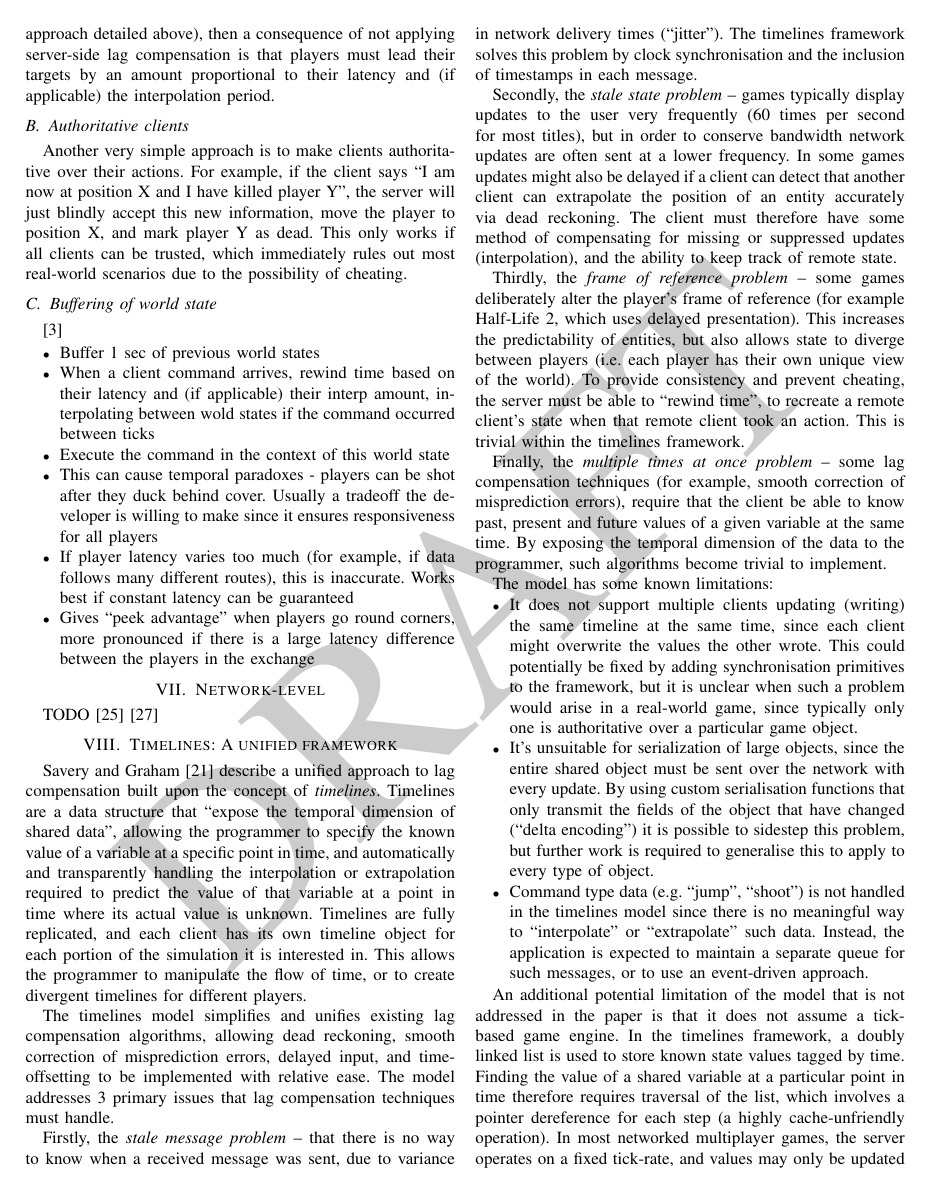
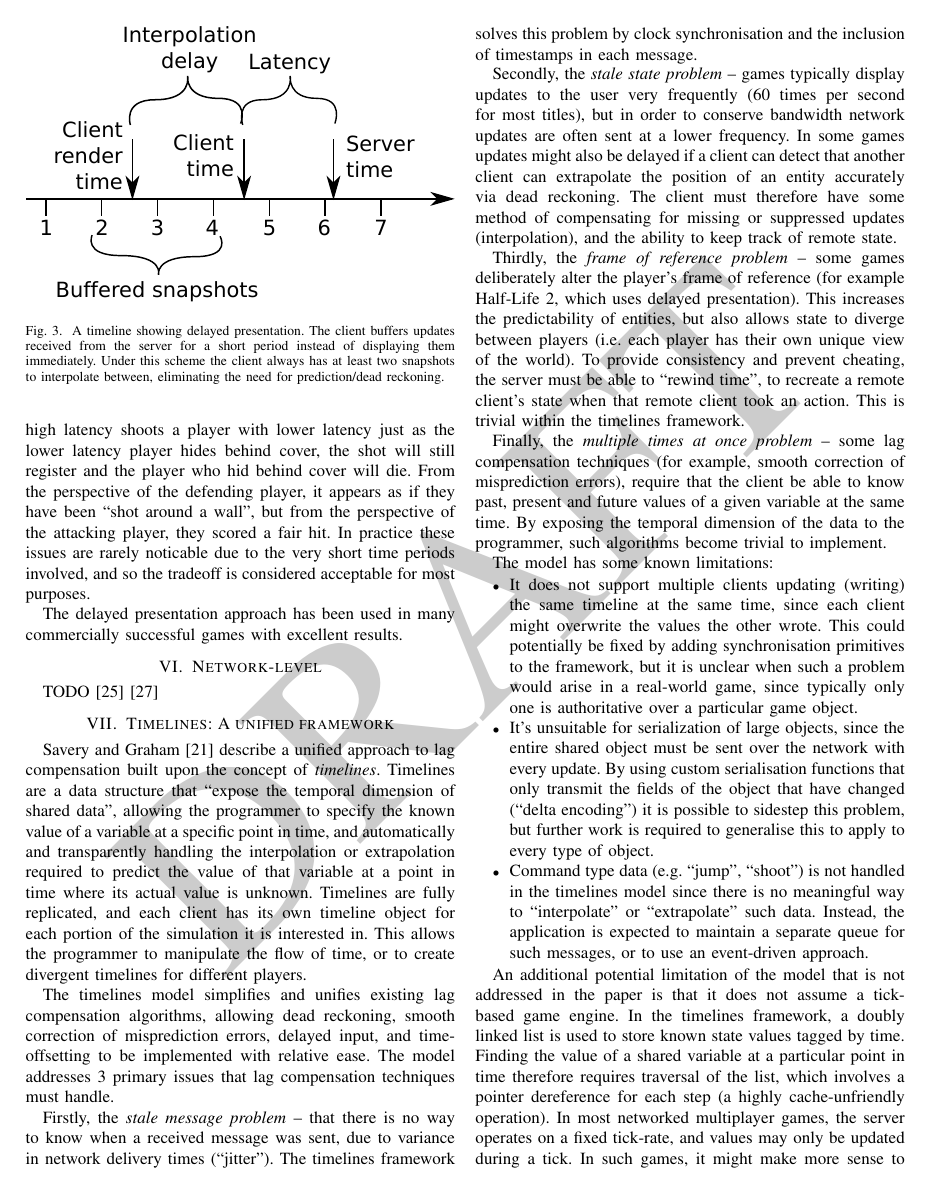
Before and after one commit to robinjam/IRP, a LaTeX paper (report.tex): page 4 of 6. Compiled offline with pdfLaTeX.

Commit message:
Add delayed presentation section

```diff
--- a/report.tex
+++ b/report.tex
@@ -134,32 +137,12 @@
+	This approach can cause temporal paradoxes from the perspectives of some players. For instance, if a player with high latency shoots a player with lower latency just as the lower latency player hides behind cover, the shot will still register and the player who hid behind cover will die. From the perspective of the defending player, it appears as if they have been ``shot around a wall'', but from the perspective of the attacking player, they scored a fair hit. In practice these issues are rarely noticable due to the very short time periods involved, and so the tradeoff is considered acceptable for most purposes.
+
+	The delayed presentation approach has been used in many commercially successful games with excellent results.
 
 	\begin{figure}
 		\centering\includegraphics[width=\linewidth]{figures/interpolation_timeline.eps}
 		\caption{A timeline showing delayed presentation. The client buffers updates received from the server for a short period instead of displaying them immediately. Under this scheme the client always has at least two snapshots to interpolate between, eliminating the need for prediction/dead reckoning.}
 		\label{fig:interpolation_timeline}
 	\end{figure}
-
-	\section{Server-side lag compensation}
-
-	\subsection{No compensation}
-
-	The simplest approach to server-side lag compensation is to do nothing at all. If the clients are already predicting future world states via extrapolation, then the server doesn't need to do anything. If the clients are \emph{not} predicting future world states (for example, if they follow the buffering/interpolation approach detailed above), then a consequence of not applying server-side lag compensation is that players must lead their targets by an amount proportional to their latency and (if applicable) the interpolation period.
-
-	\subsection{Authoritative clients}
-
-	Another very simple approach is to make clients authoritative over their actions. For example, if the client says ``I am now at position X and I have killed player Y'', the server will just blindly accept this new information, move the player to position X, and mark player Y as dead. This only works if all clients can be trusted, which immediately rules out most real-world scenarios due to the possibility of cheating.
-
-	\subsection{Buffering of world state}
-
-	\cite{bernier2001latency}
-
-	\begin{itemize}
-		\item Buffer 1 sec of previous world states
-		\item When a client command arrives, rewind time based on their latency and (if applicable) their interp amount, interpolating between wold states if the command occurred between ticks
-		\item Execute the command in the context of this world state
-		\item This can cause temporal paradoxes - players can be shot after they duck behind cover. Usually a tradeoff the developer is willing to make since it ensures responsiveness for all players
-		\item If player latency varies too much (for example, if data follows many different routes), this is inaccurate. Works best if constant latency can be guaranteed
-		\item Gives ``peek advantage'' when players go round corners, more pronounced if there is a large latency difference between the players in the exchange
-	\end{itemize}
 
 	\section{Network-level}
 
```
Also changed, not shown: report.tex (9 more changed lines).
